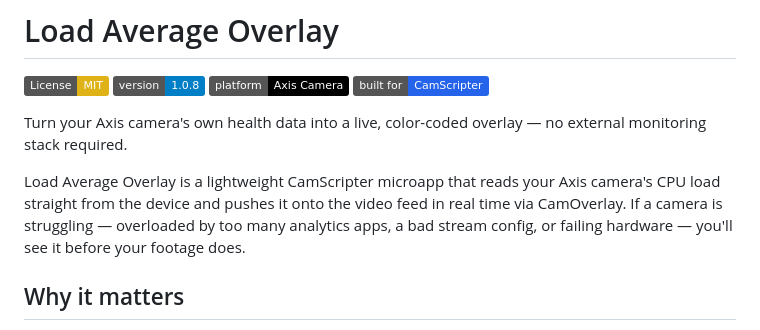
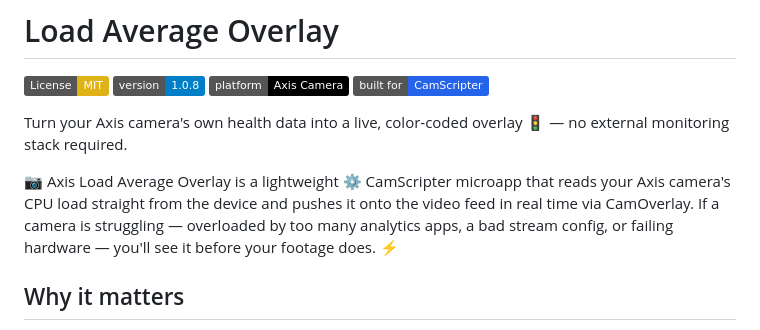
Before and after one commit to kotyzap/Axis-Load-Average-Overlay, a Markdown page: README.md, the part around the change. Rendered like a GitHub page; badges without logos.

```diff
--- a/README.md
+++ b/README.md
@@ -5,9 +5,9 @@
 ![Platform](https://img.shields.io/badge/platform-Axis%20Camera-000000.svg)
 ![CamScripter](https://img.shields.io/badge/built%20for-CamScripter-2563eb.svg)
 
-Turn your Axis camera's own health data into a live, color-coded overlay — no external monitoring stack required.
+Turn your Axis camera's own health data into a live, color-coded overlay 🚦 — no external monitoring stack required.
 
-Load Average Overlay is a lightweight CamScripter microapp that reads your Axis camera's CPU load straight from the device and pushes it onto the video feed in real time via CamOverlay. If a camera is struggling — overloaded by too many analytics apps, a bad stream config, or failing hardware — you'll see it before your footage does.
+📷 Axis Load Average Overlay is a lightweight ⚙️ CamScripter microapp that reads your Axis camera's CPU load straight from the device and pushes it onto the video feed in real time via CamOverlay. If a camera is struggling — overloaded by too many analytics apps, a bad stream config, or failing hardware — you'll see it before your footage does. ⚡
 
 ## Why it matters
 
```
